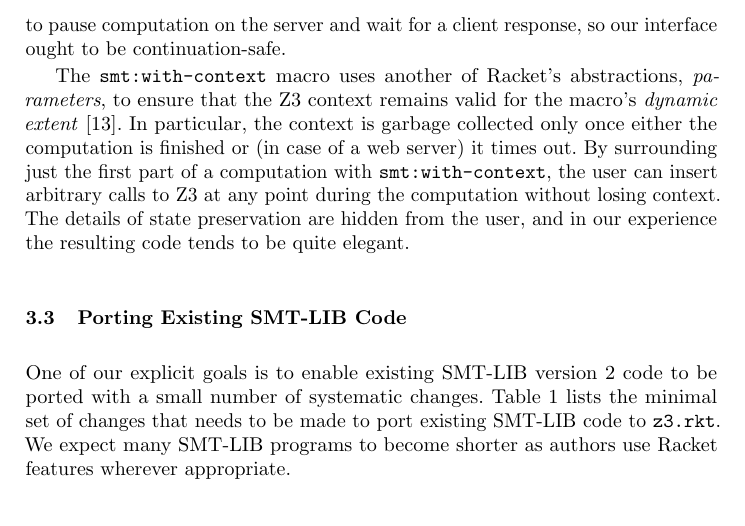
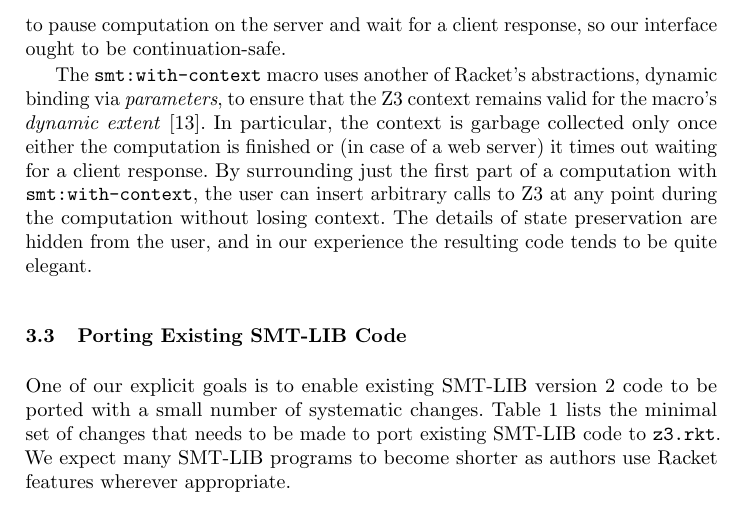
Before and after one commit to sid0/tfp12, a LaTeX paper (tfp.tex, which reads technical.tex): part of page 6 of 12, cut so that both start at the same text. Compiled offline with pdfLaTeX.

Commit message:
More minor changes

```diff
--- a/technical.tex
+++ b/technical.tex
@@ -85,14 +85,15 @@ continuations whenever they need to pause computation on the server and wait
 for a client response, so our interface ought to be continuation-safe.
 
 The \texttt{smt:with-context} macro uses another of Racket's abstractions,
-\textit{parameters}, to ensure that the Z3 context remains valid for the
+dynamic binding via \textit{parameters}, to ensure that the Z3 context remains valid for the
 macro's \textit{dynamic extent}~\cite{delimitedcontrol}. In particular, the
 context is garbage collected only once either the computation is finished or
-(in case of a web server) it times out. By surrounding just the first part of
-a computation with \texttt{smt:with-context}, the user can insert arbitrary
-calls to Z3 at any point during the computation without losing context. The
-details of state preservation are hidden from the user, and in our experience
-the resulting code tends to be quite elegant.
+(in case of a web server) it times out waiting for a client response. By
+surrounding just the first part of a computation with
+\texttt{smt:with-context}, the user can insert arbitrary calls to Z3 at any point during the
+computation without losing context. The details of state preservation are
+hidden from the user, and in our experience the resulting code tends to be
+quite elegant.
 
 \subsection{Porting Existing SMT-LIB Code}
 \label{sec:porting-smt-lib}
```
